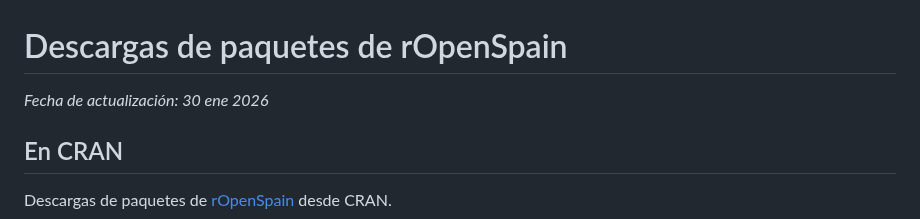
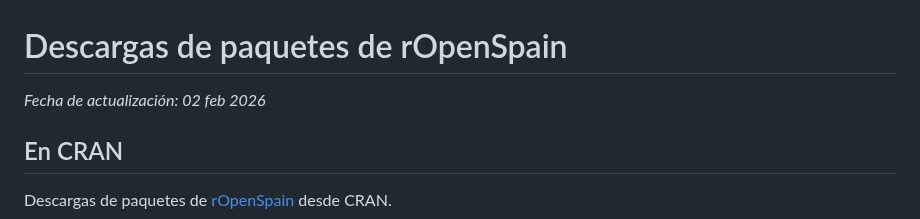
Before and after one commit to rOpenSpain/rostemplate, a Markdown page: articles/descargas.md, the part around the change. Rendered like a GitHub page.

```diff
--- a/articles/descargas.md
+++ b/articles/descargas.md
@@ -1,6 +1,6 @@
 # Descargas de paquetes de rOpenSpain
 
-*Fecha de actualización: 30 ene 2026*
+*Fecha de actualización: 02 feb 2026*
 
 ## En CRAN
 
```
Also changed, not shown: articles/plot-1.png, 9 other files.
